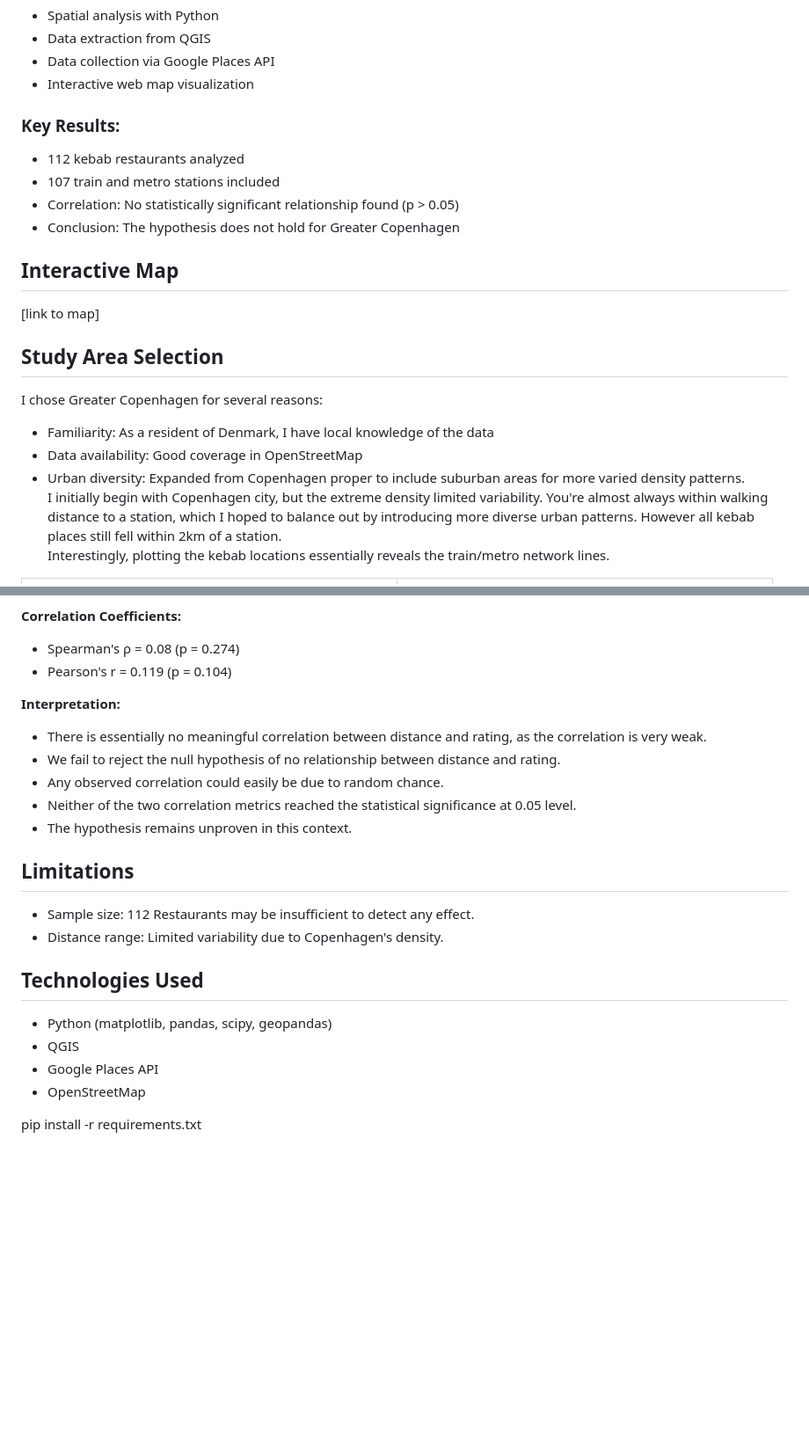
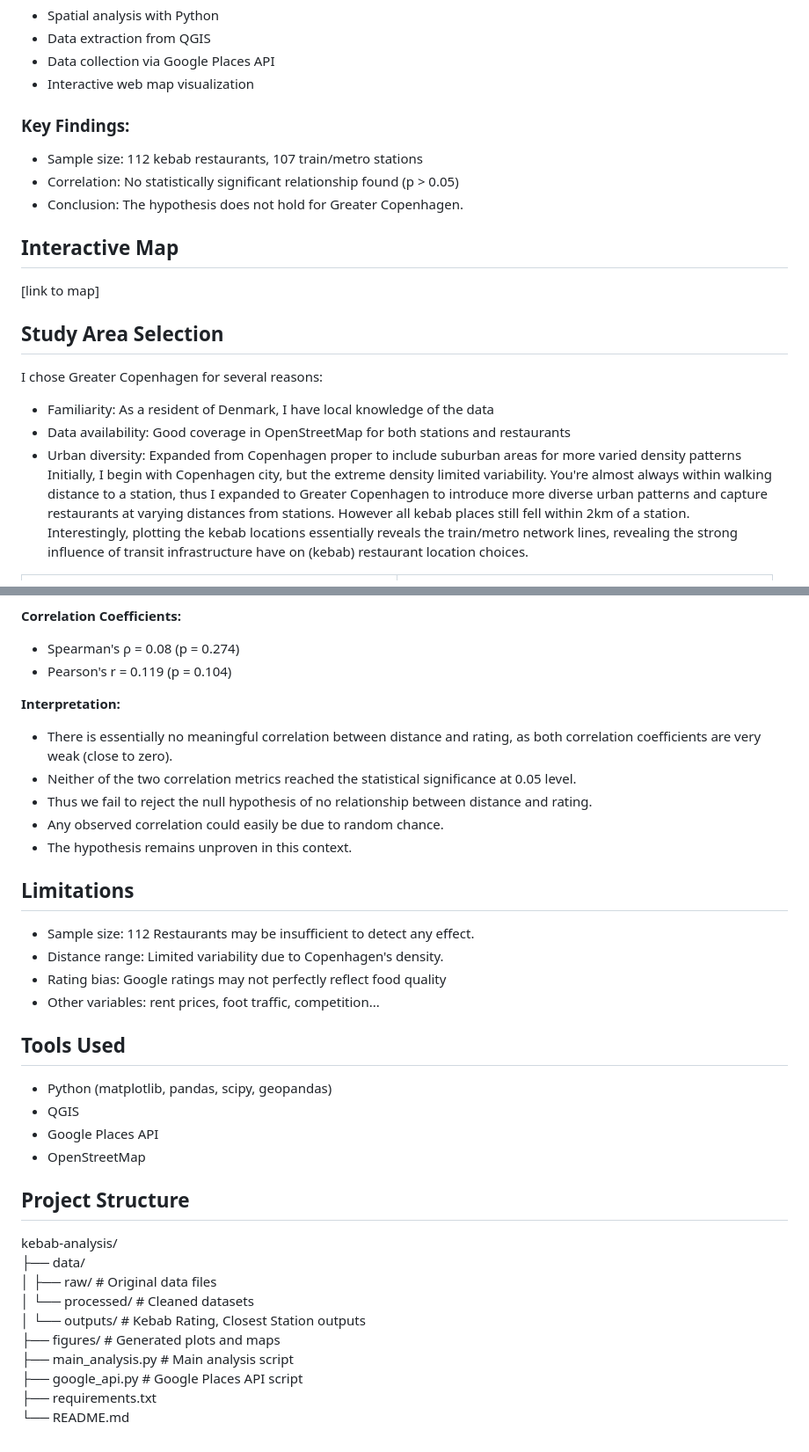
Before and after one commit to scet2/Kebap_Analysis, a Markdown page: README.md, 2 parts joined by grey strips. Shown: that part at 88% size. GitHub-like rendering; blank space fills up the shorter version.

```diff
--- a/README.md
+++ b/README.md
@@ -9,11 +9,10 @@ This project combines:
 - Data collection via Google Places API
 - Interactive web map visualization
 
-### Key Results:
-- 112 kebab restaurants analyzed
-- 107 train and metro stations included
+### Key Findings:
+- Sample size: 112 kebab restaurants, 107 train/metro stations
 - Correlation: No statistically significant relationship found (p > 0.05)
-- Conclusion: The hypothesis does not hold for Greater Copenhagen
+- Conclusion: The hypothesis does not hold for Greater Copenhagen.
 
 ## Interactive Map
 [link to map]
@@ -21,10 +20,10 @@ This project combines:
 ## Study Area Selection
 I chose Greater Copenhagen for several reasons:
 - Familiarity: As a resident of Denmark, I have local knowledge of the data
-- Data availability: Good coverage in OpenStreetMap
-- Urban diversity: Expanded from Copenhagen proper to include suburban areas for more varied density patterns.<br>
-I initially begin with Copenhagen city, but the extreme density limited variability. You're almost always within walking distance to a station, which I hoped to balance out by introducing more diverse urban patterns. However all kebab places still fell within 2km of a station.<br>
-Interestingly, plotting the kebab locations essentially reveals the train/metro network lines.
+- Data availability: Good coverage in OpenStreetMap for both stations and restaurants
+- Urban diversity: Expanded from Copenhagen proper to include suburban areas for more varied density patterns<br>
+Initially, I begin with Copenhagen city, but the extreme density limited variability. You're almost always within walking distance to a station, thus I expanded to Greater Copenhagen to introduce more diverse urban patterns and capture restaurants at varying distances from stations. However all kebab places still fell within 2km of a station.<br>
+Interestingly, plotting the kebab locations essentially reveals the train/metro network lines, revealing the strong influence of transit infrastructure have on (kebab) restaurant location choices.
 
 <table>
   <tr>
@@ -67,20 +85,32 @@ _Relationship between distance to nearest station (km) and Google rating. No cle
 - Pearson's r = 0.119 (p = 0.104)
 
 **Interpretation:**
-- There is essentially no meaningful correlation between distance and rating, as the correlation is very weak.
--  We fail to reject the null hypothesis of no relationship between distance and rating.
+- There is essentially no meaningful correlation between distance and rating, as both correlation coefficients are very weak (close to zero).
+-  Neither of the two correlation metrics reached the statistical significance at 0.05 level.
+-  Thus we fail to reject the null hypothesis of no relationship between distance and rating.
 -  Any observed correlation could easily be due to random chance.
--  Neither of the two correlation metrics reached the statistical significance at 0.05 level.
 -  The hypothesis remains unproven in this context.
 
 ## Limitations
 - Sample size: 112 Restaurants may be insufficient to detect any effect.
 - Distance range: Limited variability due to Copenhagen's density.
+- Rating bias: Google ratings may not perfectly reflect food quality
+- Other variables: rent prices, foot traffic, competition...
 
-## Technologies Used
+## Tools Used
 - Python (matplotlib, pandas, scipy, geopandas)
 - QGIS
 - Google Places API
 - OpenStreetMap
 
-pip install -r requirements.txt
+## Project Structure
+kebab-analysis/ <br>
+├── data/<br>
+│   ├── raw/            # Original data files<br>
+│   └── processed/      # Cleaned datasets<br>
+│   └── outputs/        # Kebab Rating, Closest Station outputs<br>
+├── figures/            # Generated plots and maps<br>
+├── main_analysis.py    # Main analysis script<br>
+├── google_api.py       # Google Places API script<br>
+├── requirements.txt<br>
+└── README.md
```
Also changed, not shown: other parts of README.md (+36 -17 lines).
